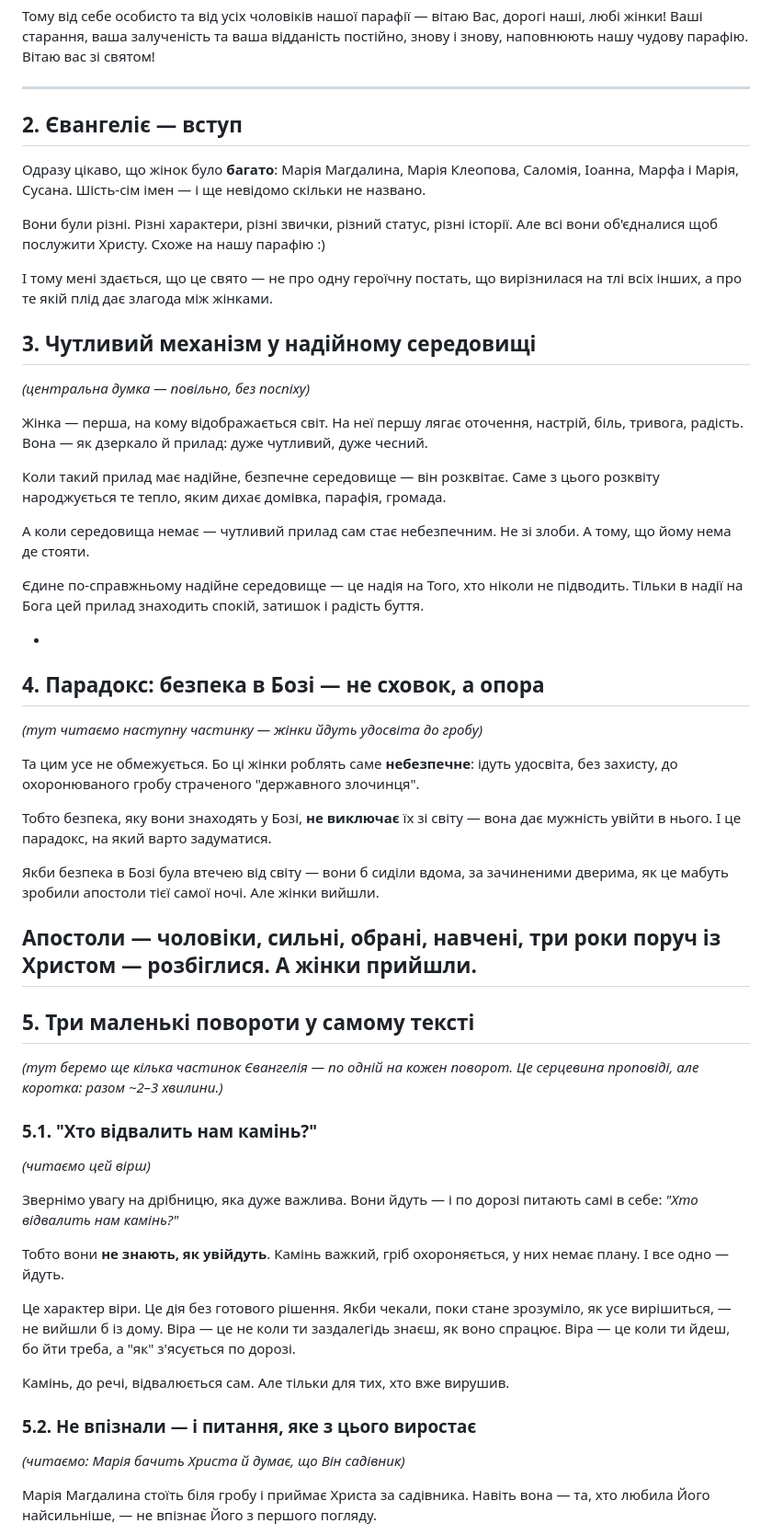
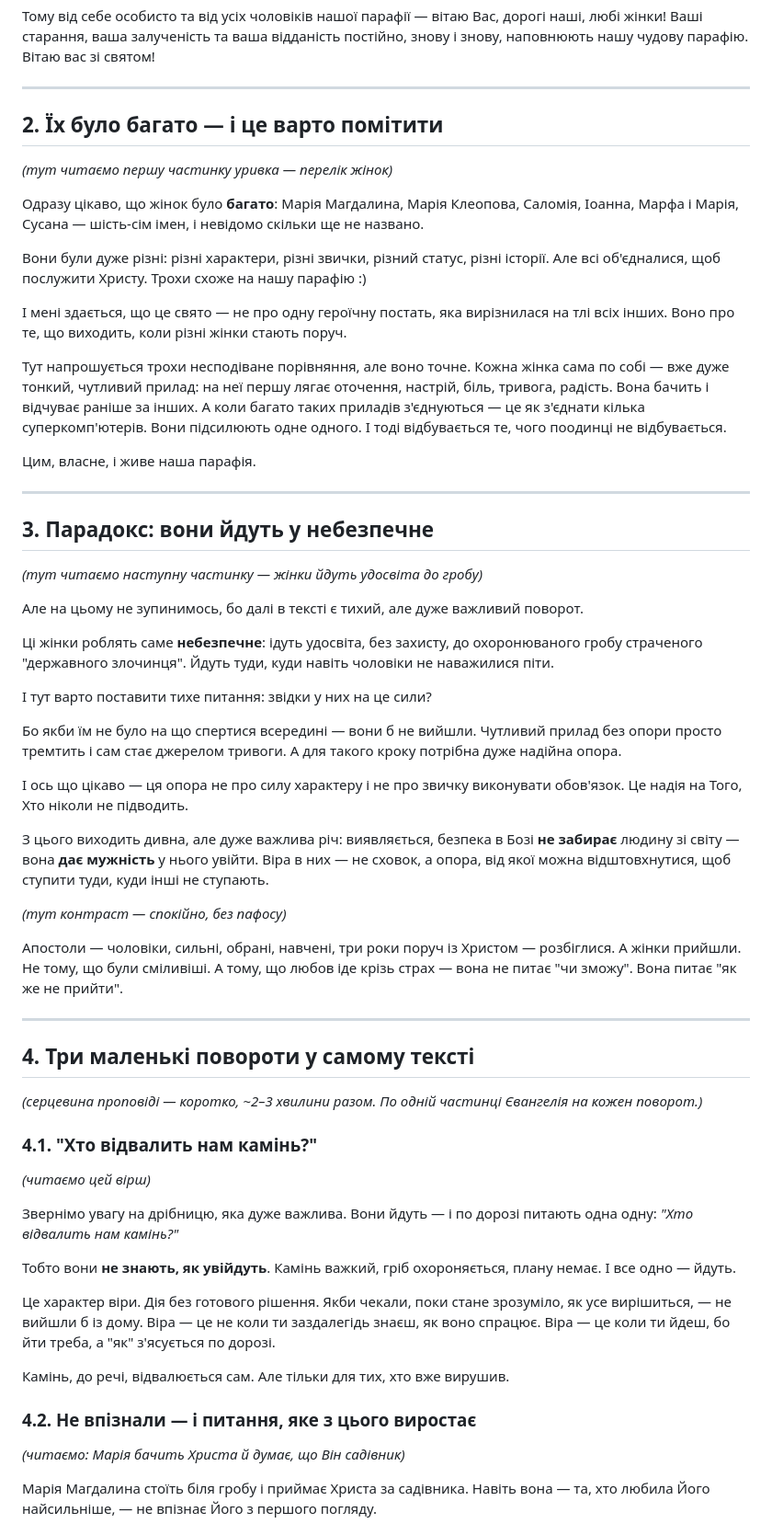
Before and after one commit to Zayika-lab/cado, a Markdown page: vortrag_myro/struktura.md, the part around one of its changes. Shown at 92% size. Drawn GitHub-style.

Commit message:
auto: 2026-04-18T22:31Z

```diff
--- a/vortrag_myro/struktura.md
+++ b/vortrag_myro/struktura.md
@@ -7,58 +7,61 @@
 
 ---
 
-## 2. Євангеліє — вступ
+## 2. Їх було багато — і це варто помітити
 
-Одразу цікаво, що жінок було **багато**: Марія Магдалина, Марія Клеопова, Саломія, Іоанна, Марфа і Марія, Сусана. Шість-сім імен — і ще невідомо скільки не названо.
+*(тут читаємо першу частинку уривка — перелік жінок)*
 
-Вони були різні. Різні характери, різні звички, різний статус, різні історії. Але всі вони об'єдналися щоб послужити Христу. Схоже на нашу парафію :)
+Одразу цікаво, що жінок було **багато**: Марія Магдалина, Марія Клеопова, Саломія, Іоанна, Марфа і Марія, Сусана — шість-сім імен, і невідомо скільки ще не названо.
 
-І тому мені здається, що це свято — не про одну героїчну постать, що вирізнилася на тлі всіх інших, а про те якій плід дає злагода між жінками.
+Вони були дуже різні: різні характери, різні звички, різний статус, різні історії. Але всі об'єдналися, щоб послужити Христу. Трохи схоже на нашу парафію :)
 
-## 3. Чутливий механізм у надійному середовищі
+І мені здається, що це свято — не про одну героїчну постать, яка вирізнилася на тлі всіх інших. Воно про те, що виходить, коли різні жінки стають поруч.
 
-*(центральна думка — повільно, без поспіху)*
+Тут напрошується трохи несподіване порівняння, але воно точне. Кожна жінка сама по собі — вже дуже тонкий, чутливий прилад: на неї першу лягає оточення, настрій, біль, тривога, радість. Вона бачить і відчуває раніше за інших. А коли багато таких приладів з'єднуються — це як з'єднати кілька суперкомп'ютерів. Вони підсилюють одне одного. І тоді відбувається те, чого поодинці не відбувається.
 
-Жінка — перша, на кому відображається світ. На неї першу лягає оточення, настрій, біль, тривога, радість. Вона — як дзеркало й прилад: дуже чутливий, дуже чесний.
+Цим, власне, і живе наша парафія.
 
-Коли такий прилад має надійне, безпечне середовище — він розквітає. Саме з цього розквіту народжується те тепло, яким дихає домівка, парафія, громада.
+---
 
-А коли середовища немає — чутливий прилад сам стає небезпечним. Не зі злоби. А тому, що йому нема де стояти.
-
-Єдине по-справжньому надійне середовище — це надія на Того, хто ніколи не підводить. Тільки в надії на Бога цей прилад знаходить спокій, затишок і радість буття.
-
--
-
-## 4. Парадокс: безпека в Бозі — не сховок, а опора
+## 3. Парадокс: вони йдуть у небезпечне
 
 *(тут читаємо наступну частинку — жінки йдуть удосвіта до гробу)*
 
-Та цим усе не обмежується. Бо ці жінки роблять саме **небезпечне**: ідуть удосвіта, без захисту, до охоронюваного гробу страченого "державного злочинця".
+Але на цьому не зупинимось, бо далі в тексті є тихий, але дуже важливий поворот.
 
-Тобто безпека, яку вони знаходять у Бозі, **не виключає** їх зі світу — вона дає мужність увійти в нього. І це парадокс, на який варто задуматися.
+Ці жінки роблять саме **небезпечне**: ідуть удосвіта, без захисту, до охоронюваного гробу страченого "державного злочинця". Йдуть туди, куди навіть чоловіки не наважилися піти.
 
-Якби безпека в Бозі була втечею від світу — вони б сиділи вдома, за зачиненими дверима, як це мабуть зробили апостоли тієї самої ночі. Але жінки вийшли.
+І тут варто поставити тихе питання: звідки у них на це сили?
 
-Апостоли — чоловіки, сильні, обрані, навчені, три роки поруч із Христом — розбіглися. А жінки прийшли.
+Бо якби їм не було на що спертися всередині — вони б не вийшли. Чутливий прилад без опори просто тремтить і сам стає джерелом тривоги. А для такого кроку потрібна дуже надійна опора.
+
+І ось що цікаво — ця опора не про силу характеру і не про звичку виконувати обов'язок. Це надія на Того, Хто ніколи не підводить.
+
+З цього виходить дивна, але дуже важлива річ: виявляється, безпека в Бозі **не забирає** людину зі світу — вона **дає мужність** у нього увійти. Віра в них — не сховок, а опора, від якої можна відштовхнутися, щоб ступити туди, куди інші не ступають.
+
+*(тут контраст — спокійно, без пафосу)*
+
+Апостоли — чоловіки, сильні, обрані, навчені, три роки поруч із Христом — розбіглися. А жінки прийшли. Не тому, що були сміливіші. А тому, що любов іде крізь страх — вона не питає "чи зможу". Вона питає "як же не прийти".
+
 ---
 
-## 5. Три маленькі повороти у самому тексті
+## 4. Три маленькі повороти у самому тексті
 
-*(тут беремо ще кілька частинок Євангелія — по одній на кожен поворот. Це серцевина проповіді, але коротка: разом ~2–3 хвилини.)*
+*(серцевина проповіді — коротко, ~2–3 хвилини разом. По одній частинці Євангелія на кожен поворот.)*
 
-### 5.1. "Хто відвалить нам камінь?"
+### 4.1. "Хто відвалить нам камінь?"
 
 *(читаємо цей вірш)*
 
-Звернімо увагу на дрібницю, яка дуже важлива. Вони йдуть — і по дорозі питають самі в себе: *"Хто відвалить нам камінь?"*
+Звернімо увагу на дрібницю, яка дуже важлива. Вони йдуть — і по дорозі питають одна одну: *"Хто відвалить нам камінь?"*
 
-Тобто вони **не знають, як увійдуть**. Камінь важкий, гріб охороняється, у них немає плану. І все одно — йдуть.
+Тобто вони **не знають, як увійдуть**. Камінь важкий, гріб охороняється, плану немає. І все одно — йдуть.
 
-Це характер віри. Це дія без готового рішення. Якби чекали, поки стане зрозуміло, як усе вирішиться, — не вийшли б із дому. Віра — це не коли ти заздалегідь знаєш, як воно спрацює. Віра — це коли ти йдеш, бо йти треба, а "як" з'ясується по дорозі.
+Це характер віри. Дія без готового рішення. Якби чекали, поки стане зрозуміло, як усе вирішиться, — не вийшли б із дому. Віра — це не коли ти заздалегідь знаєш, як воно спрацює. Віра — це коли ти йдеш, бо йти треба, а "як" з'ясується по дорозі.
 
 Камінь, до речі, відвалюється сам. Але тільки для тих, хто вже вирушив.
 
-### 5.2. Не впізнали — і питання, яке з цього виростає
+### 4.2. Не впізнали — і питання, яке з цього виростає
 
 *(читаємо: Марія бачить Христа й думає, що Він садівник)*
 
```
Also changed, not shown: other parts of vortrag_myro/struktura.md (+25 -5 lines).
